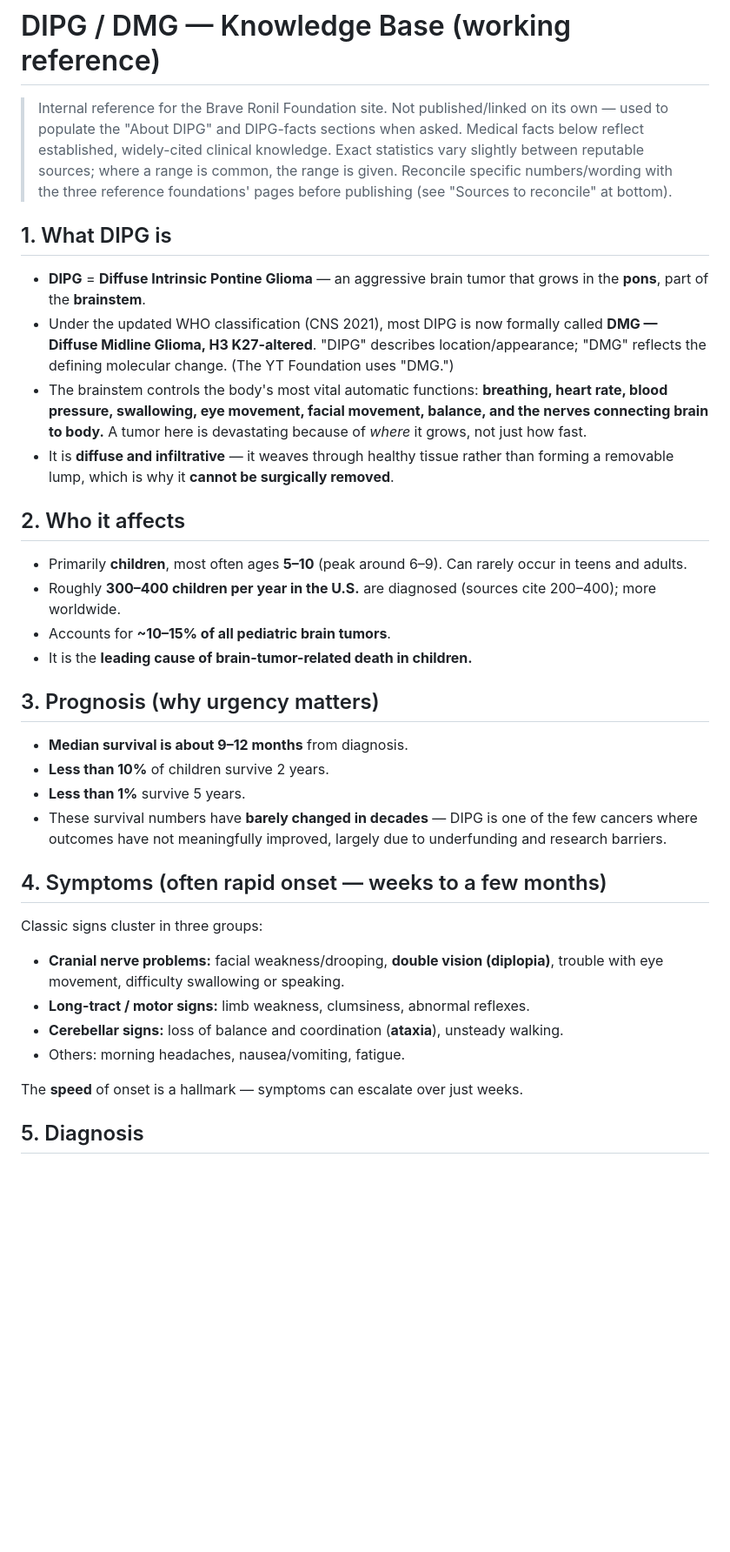
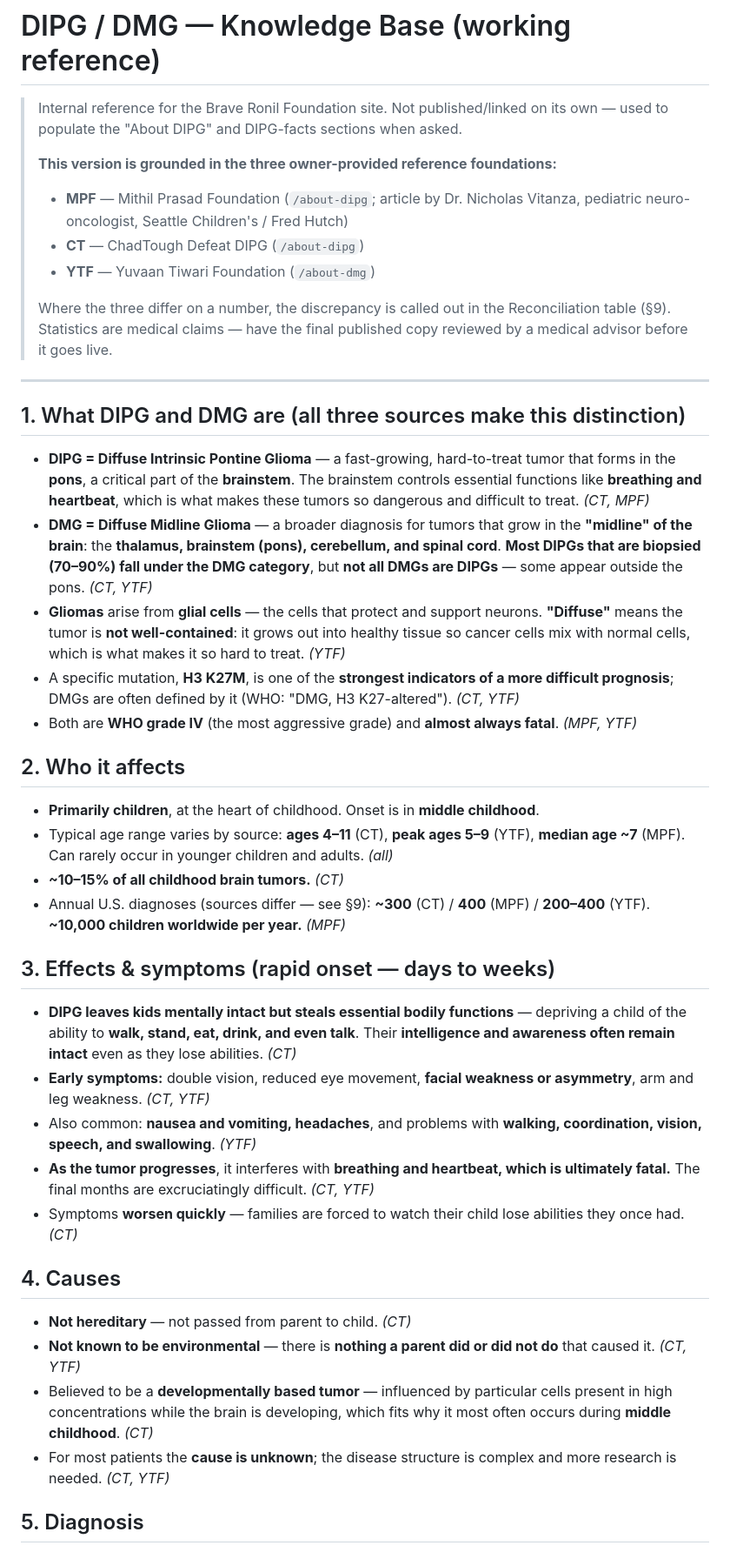
Before and after one commit to milsmani/braveronilwebsite, a Markdown page: content/dipg-knowledge.md, the part around one of its changes. Shown at 87% size. GitHub-like rendering; blank space fills up the shorter version.

```diff
--- a/content/dipg-knowledge.md
+++ b/content/dipg-knowledge.md
@@ -2,54 +2,72 @@
 
 > Internal reference for the Brave Ronil Foundation site. Not published/linked on
 > its own — used to populate the "About DIPG" and DIPG-facts sections when asked.
-> Medical facts below reflect established, widely-cited clinical knowledge. Exact
-> statistics vary slightly between reputable sources; where a range is common, the
-> range is given. Reconcile specific numbers/wording with the three reference
-> foundations' pages before publishing (see "Sources to reconcile" at bottom).
+>
+> **This version is grounded in the three owner-provided reference foundations:**
+> - **MPF** — Mithil Prasad Foundation (`/about-dipg`; article by Dr. Nicholas Vitanza,
+>   pediatric neuro-oncologist, Seattle Children's / Fred Hutch)
+> - **CT** — ChadTough Defeat DIPG (`/about-dipg`)
+> - **YTF** — Yuvaan Tiwari Foundation (`/about-dmg`)
+>
+> Where the three differ on a number, the discrepancy is called out in the
+> Reconciliation table (§9). Statistics are medical claims — have the final
+> published copy reviewed by a medical advisor before it goes live.
 
-## 1. What DIPG is
+---
 
-- **DIPG** = **Diffuse Intrinsic Pontine Glioma** — an aggressive brain tumor that
-  grows in the **pons**, part of the **brainstem**.
-- Under the updated WHO classification (CNS 2021), most DIPG is now formally called
-  **DMG — Diffuse Midline Glioma, H3 K27-altered**. "DIPG" describes location/appearance;
-  "DMG" reflects the defining molecular change. (The YT Foundation uses "DMG.")
-- The brainstem controls the body's most vital automatic functions: **breathing,
-  heart rate, blood pressure, swallowing, eye movement, facial movement, balance,
-  and the nerves connecting brain to body.** A tumor here is devastating because of
-  *where* it grows, not just how fast.
-- It is **diffuse and infiltrative** — it weaves through healthy tissue rather than
-  forming a removable lump, which is why it **cannot be surgically removed**.
+## 1. What DIPG and DMG are (all three sources make this distinction)
+
+- **DIPG = Diffuse Intrinsic Pontine Glioma** — a fast-growing, hard-to-treat tumor
+  that forms in the **pons**, a critical part of the **brainstem**. The brainstem
+  controls essential functions like **breathing and heartbeat**, which is what makes
+  these tumors so dangerous and difficult to treat. *(CT, MPF)*
+- **DMG = Diffuse Midline Glioma** — a broader diagnosis for tumors that grow in the
+  **"midline" of the brain**: the **thalamus, brainstem (pons), cerebellum, and spinal
+  cord**. **Most DIPGs that are biopsied (70–90%) fall under the DMG category**, but
+  **not all DMGs are DIPGs** — some appear outside the pons. *(CT, YTF)*
+- **Gliomas** arise from **glial cells** — the cells that protect and support neurons.
+  **"Diffuse"** means the tumor is **not well-contained**: it grows out into healthy
+  tissue so cancer cells mix with normal cells, which is what makes it so hard to
+  treat. *(YTF)*
+- A specific mutation, **H3 K27M**, is one of the **strongest indicators of a more
+  difficult prognosis**; DMGs are often defined by it (WHO: "DMG, H3 K27-altered").
+  *(CT, YTF)*
+- Both are **WHO grade IV** (the most aggressive grade) and **almost always fatal**.
+  *(MPF, YTF)*
 
 ## 2. Who it affects
 
-- Primarily **children**, most often ages **5–10** (peak around 6–9). Can rarely
-  occur in teens and adults.
-- Roughly **300–400 children per year in the U.S.** are diagnosed (sources cite
-  200–400); more worldwide.
-- Accounts for **~10–15% of all pediatric brain tumors**.
-- It is the **leading cause of brain-tumor-related death in children.**
+- **Primarily children**, at the heart of childhood. Onset is in **middle childhood**.
+- Typical age range varies by source: **ages 4–11** (CT), **peak ages 5–9** (YTF),
+  **median age ~7** (MPF). Can rarely occur in younger children and adults. *(all)*
+- **~10–15% of all childhood brain tumors.** *(CT)*
+- Annual U.S. diagnoses (sources differ — see §9): **~300** (CT) / **400** (MPF) /
+  **200–400** (YTF). **~10,000 children worldwide per year.** *(MPF)*
 
-## 3. Prognosis (why urgency matters)
+## 3. Effects & symptoms (rapid onset — days to weeks)
 
-- **Median survival is about 9–12 months** from diagnosis.
-- **Less than 10%** of children survive 2 years.
-- **Less than 1%** survive 5 years.
-- These survival numbers have **barely changed in decades** — DIPG is one of the few
-  cancers where outcomes have not meaningfully improved, largely due to underfunding
-  and research barriers.
+- **DIPG leaves kids mentally intact but steals essential bodily functions** —
+  depriving a child of the ability to **walk, stand, eat, drink, and even talk**. Their
+  **intelligence and awareness often remain intact** even as they lose abilities. *(CT)*
+- **Early symptoms:** double vision, reduced eye movement, **facial weakness or
+  asymmetry**, arm and leg weakness. *(CT, YTF)*
+- Also common: **nausea and vomiting, headaches**, and problems with **walking,
+  coordination, vision, speech, and swallowing**. *(YTF)*
+- **As the tumor progresses**, it interferes with **breathing and heartbeat, which is
+  ultimately fatal.** The final months are excruciatingly difficult. *(CT, YTF)*
+- Symptoms **worsen quickly** — families are forced to watch their child lose abilities
+  they once had. *(CT)*
 
-## 4. Symptoms (often rapid onset — weeks to a few months)
+## 4. Causes
 
-Classic signs cluster in three groups:
-
-- **Cranial nerve problems:** facial weakness/drooping, **double vision (diplopia)**,
-  trouble with eye movement, difficulty swallowing or speaking.
-- **Long-tract / motor signs:** limb weakness, clumsiness, abnormal reflexes.
-- **Cerebellar signs:** loss of balance and coordination (**ataxia**), unsteady walking.
-- Others: morning headaches, nausea/vomiting, fatigue.
-
-The **speed** of onset is a hallmark — symptoms can escalate over just weeks.
+- **Not hereditary** — not passed from parent to child. *(CT)*
+- **Not known to be environmental** — there is **nothing a parent did or did not do**
+  that caused it. *(CT, YTF)*
+- Believed to be a **developmentally based tumor** — influenced by particular cells
+  present in high concentrations while the brain is developing, which fits why it
+  most often occurs during **middle childhood**. *(CT)*
+- For most patients the **cause is unknown**; the disease structure is complex and
+  more research is needed. *(CT, YTF)*
 
 ## 5. Diagnosis
 
```
Also changed, not shown: other parts of content/dipg-knowledge.md (+108 -51 lines).
